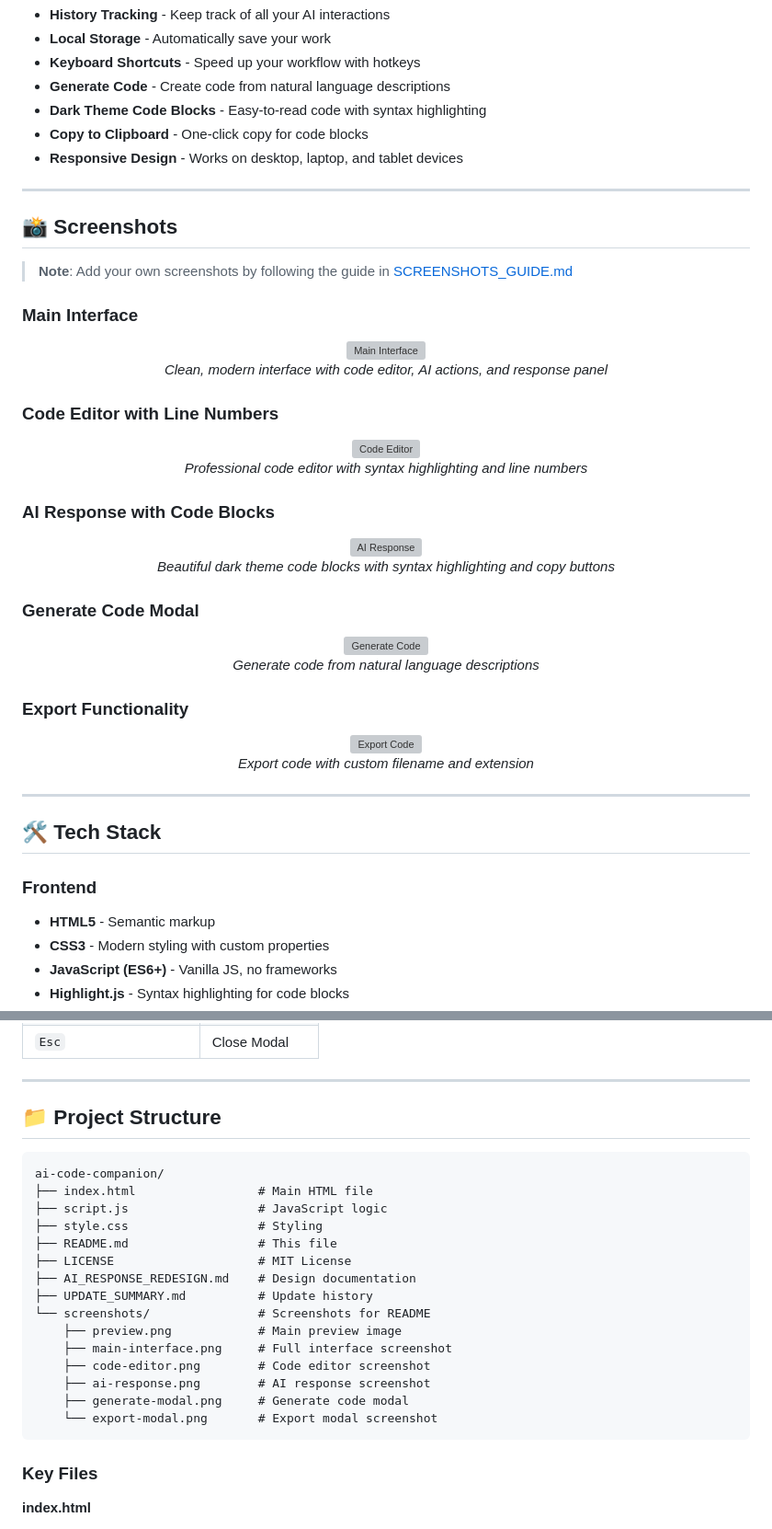
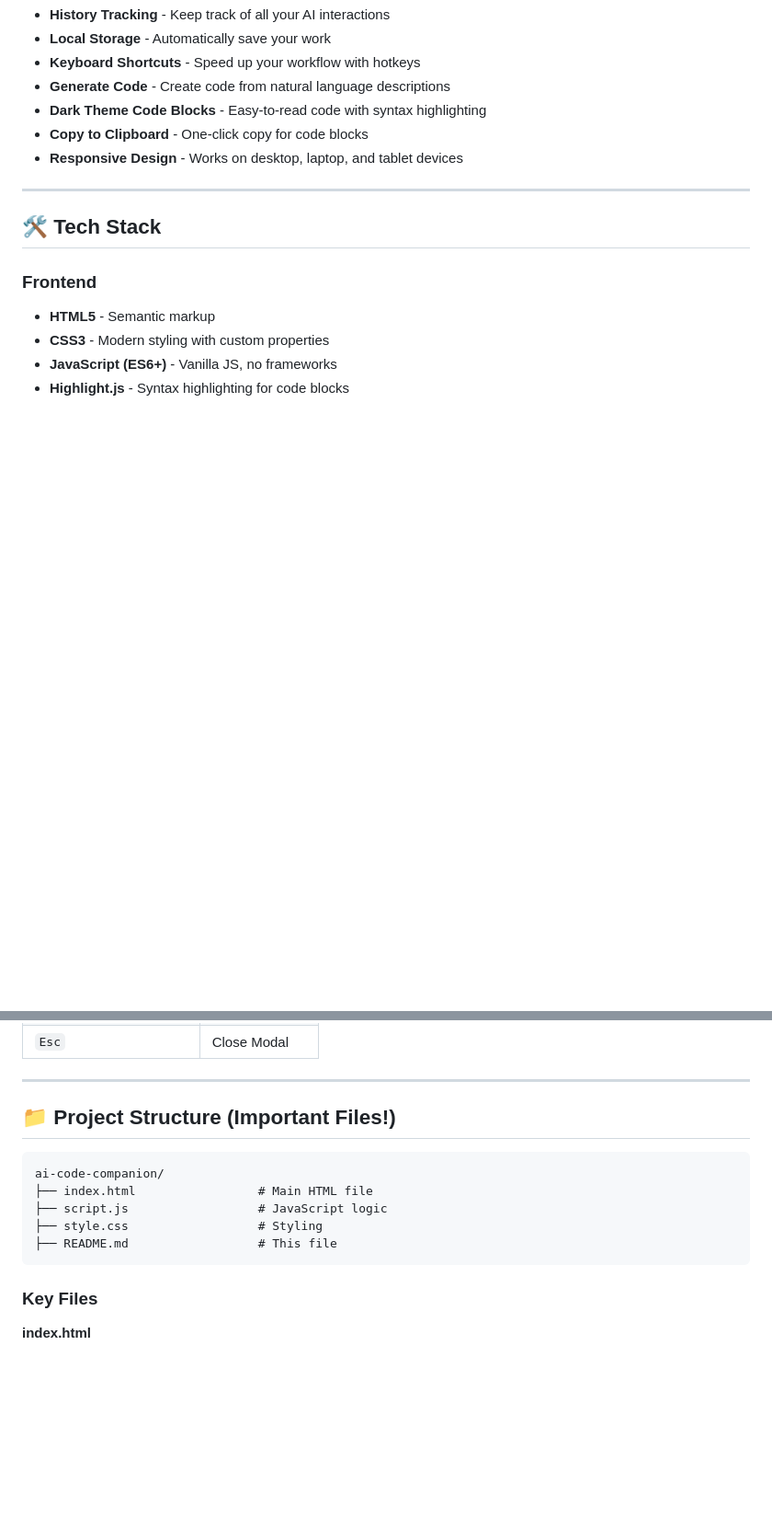
Before and after one commit to aakhalidhruv28/AI-Code-Companion, a Markdown page: README.md, 2 parts joined by grey strips. Shown: that part at 92% size. Drawn GitHub-style; blank space fills up the shorter version; grey boxes are pictures that could not be loaded.

````diff
--- a/README.md
+++ b/README.md
@@ -88,42 +88,6 @@ AI Code Companion is a sophisticated web-based IDE assistant that integrates AI
 
 ---
 
-## 📸 Screenshots
-
-> **Note**: Add your own screenshots by following the guide in [SCREENSHOTS_GUIDE.md](./SCREENSHOTS_GUIDE.md)
-
-### Main Interface
-<div align="center">
-  <img src="./screenshots/main-interface.png" alt="Main Interface" width="800"/>
-  <p><em>Clean, modern interface with code editor, AI actions, and response panel</em></p>
-</div>
-
-### Code Editor with Line Numbers
-<div align="center">
-  <img src="./screenshots/code-editor.png" alt="Code Editor" width="800"/>
-  <p><em>Professional code editor with syntax highlighting and line numbers</em></p>
-</div>
-
-### AI Response with Code Blocks
-<div align="center">
-  <img src="./screenshots/ai-response.png" alt="AI Response" width="800"/>
-  <p><em>Beautiful dark theme code blocks with syntax highlighting and copy buttons</em></p>
-</div>
-
-### Generate Code Modal
-<div align="center">
-  <img src="./screenshots/generate-modal.png" alt="Generate Code" width="600"/>
-  <p><em>Generate code from natural language descriptions</em></p>
-</div>
-
-### Export Functionality
-<div align="center">
-  <img src="./screenshots/export-modal.png" alt="Export Code" width="600"/>
-  <p><em>Export code with custom filename and extension</em></p>
-</div>
-
----
-
 ## 🛠️ Tech Stack
 
 ### Frontend
@@ -317,7 +264,7 @@ Then open `http://localhost:8000` in your browser.
 
 ---
 
-## 📁 Project Structure
+## 📁 Project Structure (Important Files!)
 
 ```
 ai-code-companion/
@@ -325,16 +272,6 @@ ai-code-companion/
 ├── script.js                  # JavaScript logic
 ├── style.css                  # Styling
 ├── README.md                  # This file
-├── LICENSE                    # MIT License
-├── AI_RESPONSE_REDESIGN.md    # Design documentation
-├── UPDATE_SUMMARY.md          # Update history
-└── screenshots/               # Screenshots for README
-    ├── preview.png            # Main preview image
-    ├── main-interface.png     # Full interface screenshot
-    ├── code-editor.png        # Code editor screenshot
-    ├── ai-response.png        # AI response screenshot
-    ├── generate-modal.png     # Generate code modal
-    └── export-modal.png       # Export modal screenshot
 ```
 
 ### Key Files
````
Also changed, not shown: other parts of README.md (+3 -72 lines).
